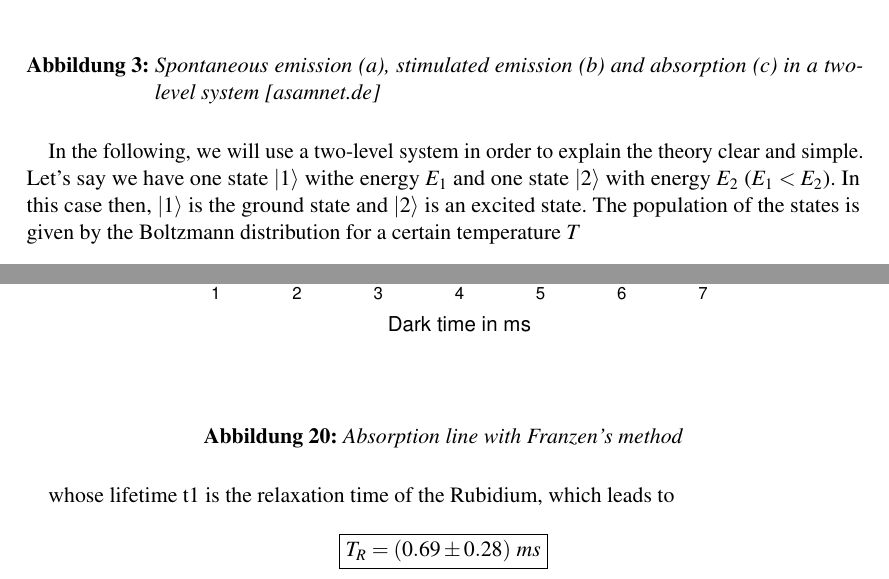
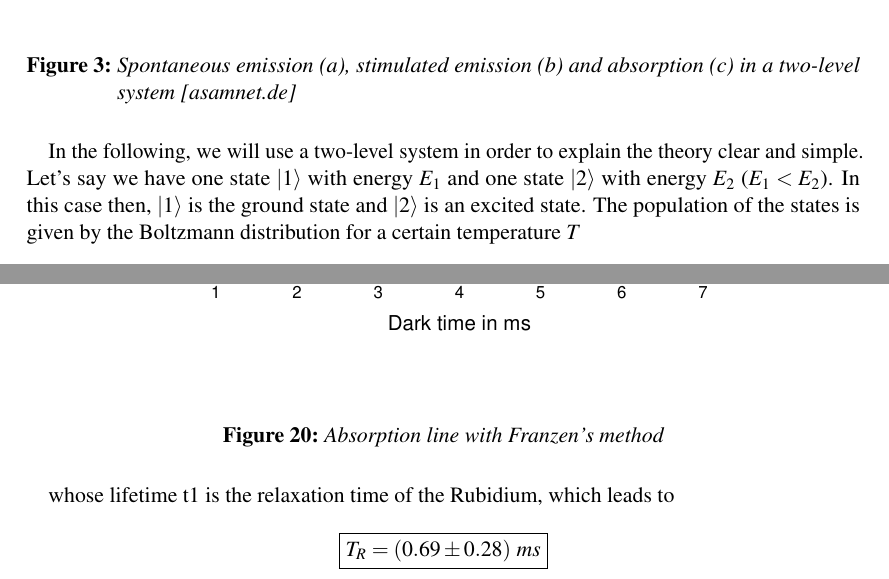
Before and after one commit to simonschmeisser/fp2_uni_fr, a LaTeX document (Optisches_Pumpen/optisches_pumpen.tex, which reads Optisches_Pumpen/theorie.tex): two parts of pages 7 and 32 of 35 before the commit and two parts of pages 7 and 33 of 35 after it, joined at a grey line, cut so that both start at the same text. Compiled offline with pdfLaTeX.

Commit message:
typo und auf englisch umgestellt
Signed-off-by: Simon Schmeißer <s.schmeisser@gmx.net>

```diff
--- a/Optisches_Pumpen/optisches_pumpen.tex
+++ b/Optisches_Pumpen/optisches_pumpen.tex
@@ -1,7 +1,7 @@
 \documentclass[a4paper,oneside]{scrartcl} %twocolumn,
 \usepackage[utf8]{inputenc} %für MAC: applemac; für Windows: latin1 statt utf8
 \usepackage[T1]{fontenc}
-\usepackage[ngerman]{babel}
+%\usepackage[ngerman]{babel}
 
 \usepackage{amsmath}
 \usepackage{amsfonts}
--- a/Optisches_Pumpen/theorie.tex
+++ b/Optisches_Pumpen/theorie.tex
@@ -111,7 +111,7 @@ As seen in the chapter before, electrons in atoms take discrete energy levels ar
 \caption{Spontaneous emission (a), stimulated emission (b) and absorption (c) in a two-level system [asamnet.de]}
 \end{figure}
 
-In the following, we will use a two-level system in order to explain the theory clear and simple. Let's say we have one state $\ket{1}$ withe energy $E_1$ and one state $\ket{2}$ with energy $E_2$ ($E_1 < E_2$). In this case then, $\ket{1}$ is the ground state and $\ket{2}$ is an excited state. The population of the states is given by the Boltzmann distribution for a certain temperature $T$
+In the following, we will use a two-level system in order to explain the theory clear and simple. Let's say we have one state $\ket{1}$ with energy $E_1$ and one state $\ket{2}$ with energy $E_2$ ($E_1 < E_2$). In this case then, $\ket{1}$ is the ground state and $\ket{2}$ is an excited state. The population of the states is given by the Boltzmann distribution for a certain temperature $T$
 
 $$\frac{N_1}{N_2} = \frac{g_1}{g_2}\exp\left(-\frac{E_2-E_1}{k_BT} \right)$$
 
```
